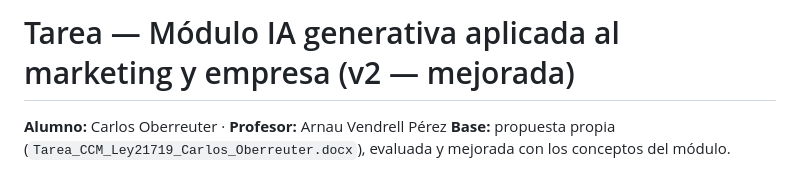
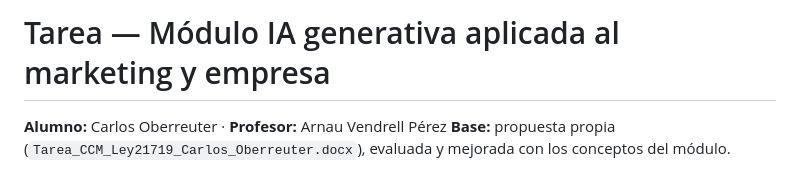
Before and after one commit to oberreu/Inteligencia-artificial-generativa-aplicado-al-marketing-y-empresa, a Markdown page: articulo/Tarea_Articulo_Ley21719_CSA.md, the part around the change. Rendered like a GitHub page.

```diff
--- a/articulo/Tarea_Articulo_Ley21719_CSA.md
+++ b/articulo/Tarea_Articulo_Ley21719_CSA.md
@@ -1,4 +1,4 @@
-# Tarea — Módulo IA generativa aplicada al marketing y empresa (v2 — mejorada)
+# Tarea — Módulo IA generativa aplicada al marketing y empresa
 
 **Alumno:** Carlos Oberreuter · **Profesor:** Arnau Vendrell Pérez
 **Base:** propuesta propia (`Tarea_CCM_Ley21719_Carlos_Oberreuter.docx`), evaluada y mejorada con los conceptos del módulo.
```
